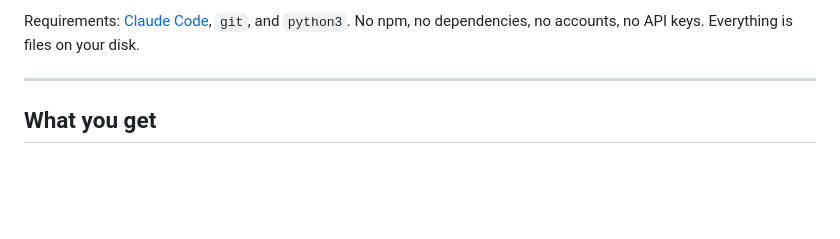
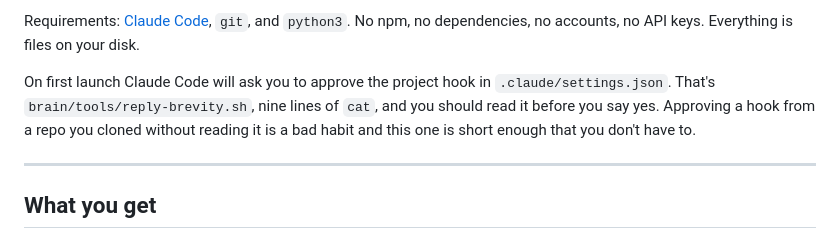
Before and after one commit to gutowskid777/northstar-os, a Markdown page: README.md, the part around the change. GitHub-like rendering; blank space fills up the shorter version.

Commit message:
Note the hook-approval prompt, and stop a stray word tripping the leak grep
Cloning a repo whose settings.json registers a UserPromptSubmit hook means
Claude Code prompts for approval on first launch. Better to say so up front,
and point at the nine lines it's asking about, than let it read as a
surprise permission grab.

Co-Authored-By: Claude Opus 5 (1M context) <noreply@anthropic.com>

```diff
--- a/README.md
+++ b/README.md
@@ -34,6 +34,11 @@ gives you your first move. A few minutes, and nothing to fill in by hand.
 
 Requirements: [Claude Code](https://claude.com/claude-code), `git`, and `python3`. No npm, no
 dependencies, no accounts, no API keys. Everything is files on your disk.
+
+On first launch Claude Code will ask you to approve the project hook in `.claude/settings.json`.
+That's `brain/tools/reply-brevity.sh`, nine lines of `cat`, and you should read it before you say
+yes. Approving a hook from a repo you cloned without reading it is a bad habit and this one is
+short enough that you don't have to.
 
 ---
 
```
Also changed, not shown: brain/rules.md (+1 -1 lines).
